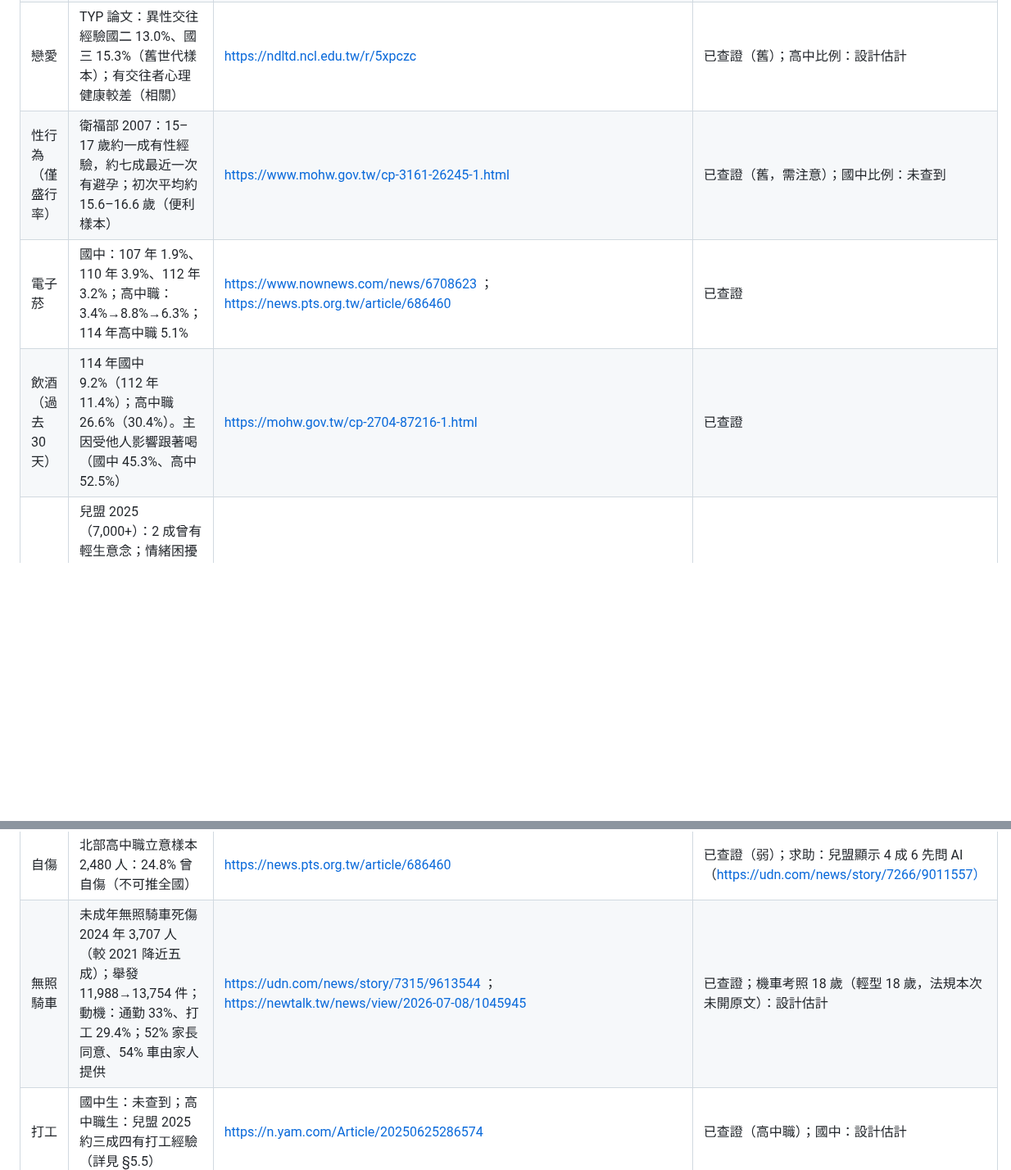
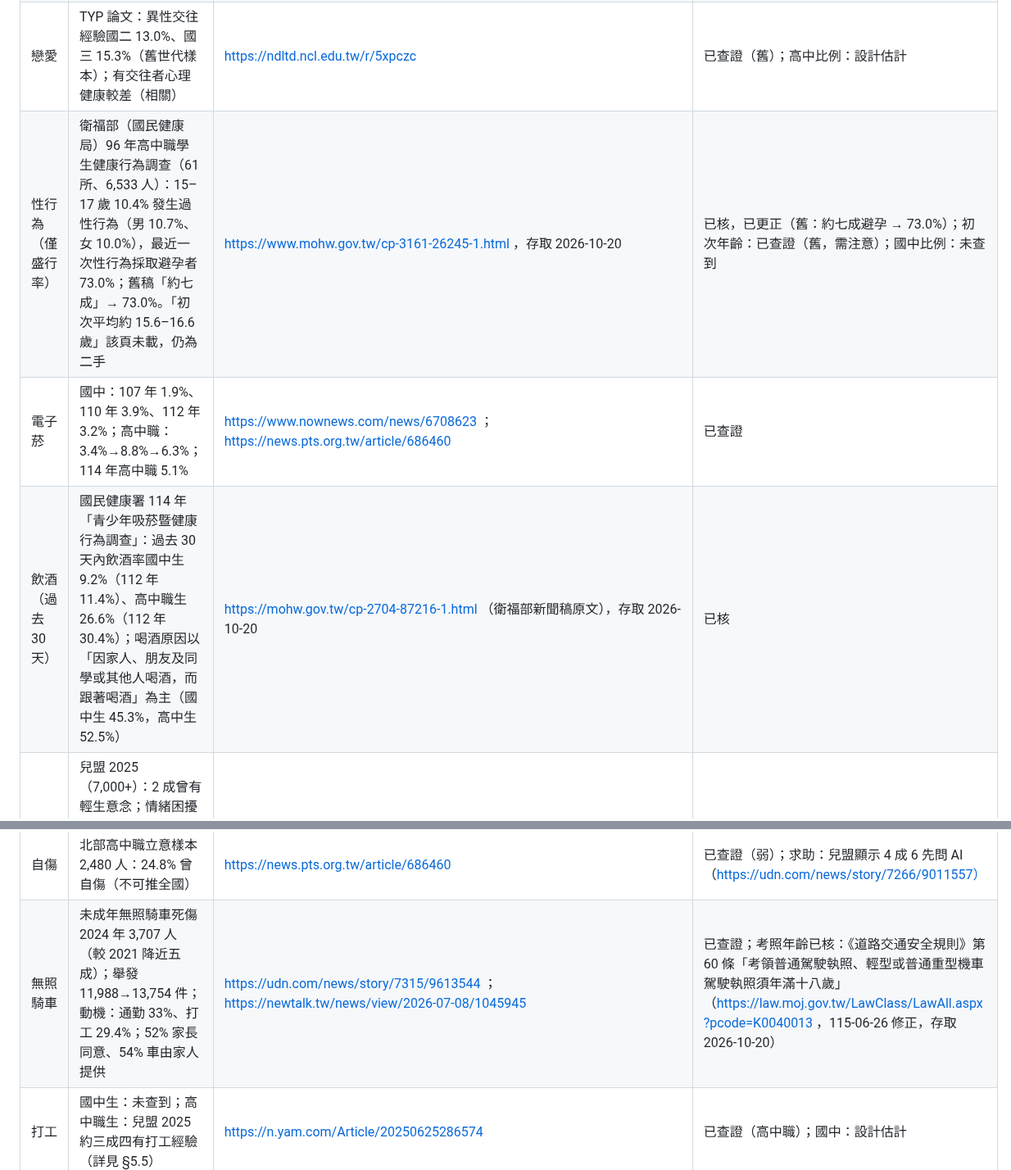
Before and after one commit to leway1980/grow-with-you, a Markdown page: docs/research/teen.md, 2 parts joined by grey strips. Shown at 82% size. Rendered like a GitHub page; blank space fills up the shorter version.

Commit message:
docs(research): 青少年期筆記補入官方原文核對（會考、統測、飲酒、機車考照年齡等）
Co-Authored-By: Claude Opus 5.5 <noreply@anthropic.com>
Claude-Session: https://claude.ai/code/session_01MK6gryKusrLjKMEvE349SU

```diff
--- a/docs/research/teen.md
+++ b/docs/research/teen.md
@@ -32,13 +32,13 @@
 | 拒學 | 台灣拒學專門統計未查到。替代：高中職學籍喪失 103 學年 1.36%→111 學年 3.81%；中途離校者逾 5 成待在家。注意：「29.9 萬拒學」是日本數字，勿用 | https://www.storm.mg/keyword/國中（二手） | 已查證（替代指標）；拒學率：設計估計 |
 | 中輟 | 國中中輟 104 學年約 3,500 人（舊）；原因多為個人（作息）、家庭 | https://w3fs.tainan.gov.tw/001/Upload/2/attachment/9375/124/month10509-5.pdf | 已查證（舊） |
 | 戀愛 | TYP 論文：異性交往經驗國二 13.0%、國三 15.3%（舊世代樣本）；有交往者心理健康較差（相關） | https://ndltd.ncl.edu.tw/r/5xpczc | 已查證（舊）；高中比例：設計估計 |
-| 性行為（僅盛行率） | 衛福部 2007：15–17 歲約一成有性經驗，約七成最近一次有避孕；初次平均約 15.6–16.6 歲（便利樣本） | https://www.mohw.gov.tw/cp-3161-26245-1.html | 已查證（舊，需注意）；國中比例：未查到 |
+| 性行為（僅盛行率） | 衛福部（國民健康局）96 年高中職學生健康行為調查（61 所、6,533 人）：15–17 歲 10.4% 發生過性行為（男 10.7%、女 10.0%），最近一次性行為採取避孕者 73.0%；舊稿「約七成」→ 73.0%。「初次平均約 15.6–16.6 歲」該頁未載，仍為二手 | https://www.mohw.gov.tw/cp-3161-26245-1.html ，存取 2026-10-20 | 已核，已更正（舊：約七成避孕 → 73.0%）；初次年齡：已查證（舊，需注意）；國中比例：未查到 |
 | 電子菸 | 國中：107 年 1.9%、110 年 3.9%、112 年 3.2%；高中職：3.4%→8.8%→6.3%；114 年高中職 5.1% | https://www.nownews.com/news/6708623 ；https://news.pts.org.tw/article/686460 | 已查證 |
-| 飲酒（過去 30 天） | 114 年國中 9.2%（112 年 11.4%）；高中職 26.6%（30.4%）。主因受他人影響跟著喝（國中 45.3%、高中 52.5%） | https://mohw.gov.tw/cp-2704-87216-1.html | 已查證 |
+| 飲酒（過去 30 天） | 國民健康署 114 年「青少年吸菸暨健康行為調查」：過去 30 天內飲酒率國中生 9.2%（112 年 11.4%）、高中職生 26.6%（112 年 30.4%）；喝酒原因以「因家人、朋友及同學或其他人喝酒，而跟著喝酒」為主（國中生 45.3%，高中生 52.5%） | https://mohw.gov.tw/cp-2704-87216-1.html （衛福部新聞稿原文），存取 2026-10-20 | 已核 |
 | 情緒困擾 | 兒盟 2025（7,000+）：2 成曾有輕生意念；情緒困擾中度以上 17.7%；54.3% 國中生對未來有壓力，有壓力者情緒問題約 2 倍。臨床診斷盛行率：未查到 | https://udn.com/news/story/7266/9011557 ；https://udn.com/news/story/6885/8553654 | 已查證（自陳） |
 | 自殺（官方） | 12–17 歲自殺死亡占比 5 年內 12.5%→18.4%，為青少年十大死因第二位（衛福部 2024，二手） | https://www.commonhealth.com.tw/article/92653 | 已查證（二手） |
 | 自傷 | 北部高中職立意樣本 2,480 人：24.8% 曾自傷（不可推全國） | https://news.pts.org.tw/article/686460 | 已查證（弱）；求助：兒盟顯示 4 成 6 先問 AI（https://udn.com/news/story/7266/9011557） |
-| 無照騎車 | 未成年無照騎車死傷 2024 年 3,707 人（較 2021 降近五成）；舉發 11,988→13,754 件；動機：通勤 33%、打工 29.4%；52% 家長同意、54% 車由家人提供 | https://udn.com/news/story/7315/9613544 ；https://newtalk.tw/news/view/2026-07-08/1045945 | 已查證；機車考照 18 歲（輕型 18 歲，法規本次未開原文）：設計估計 |
+| 無照騎車 | 未成年無照騎車死傷 2024 年 3,707 人（較 2021 降近五成）；舉發 11,988→13,754 件；動機：通勤 33%、打工 29.4%；52% 家長同意、54% 車由家人提供 | https://udn.com/news/story/7315/9613544 ；https://newtalk.tw/news/view/2026-07-08/1045945 | 已查證；考照年齡已核：《道路交通安全規則》第 60 條「考領普通駕駛執照、輕型或普通重型機車駕駛執照須年滿十八歲」（https://law.moj.gov.tw/LawClass/LawAll.aspx?pcode=K0040013 ，115-06-26 修正，存取 2026-10-20） |
 | 打工 | 國中生：未查到；高中職生：兒盟 2025 約三成四有打工經驗（詳見 §5.5） | https://n.yam.com/Article/20250625286574 | 已查證（高中職）；國中：設計估計 |
 
 ## 3. 教養研究證據
```
Also changed, not shown: other parts of docs/research/teen.md (+9 -9 lines).
